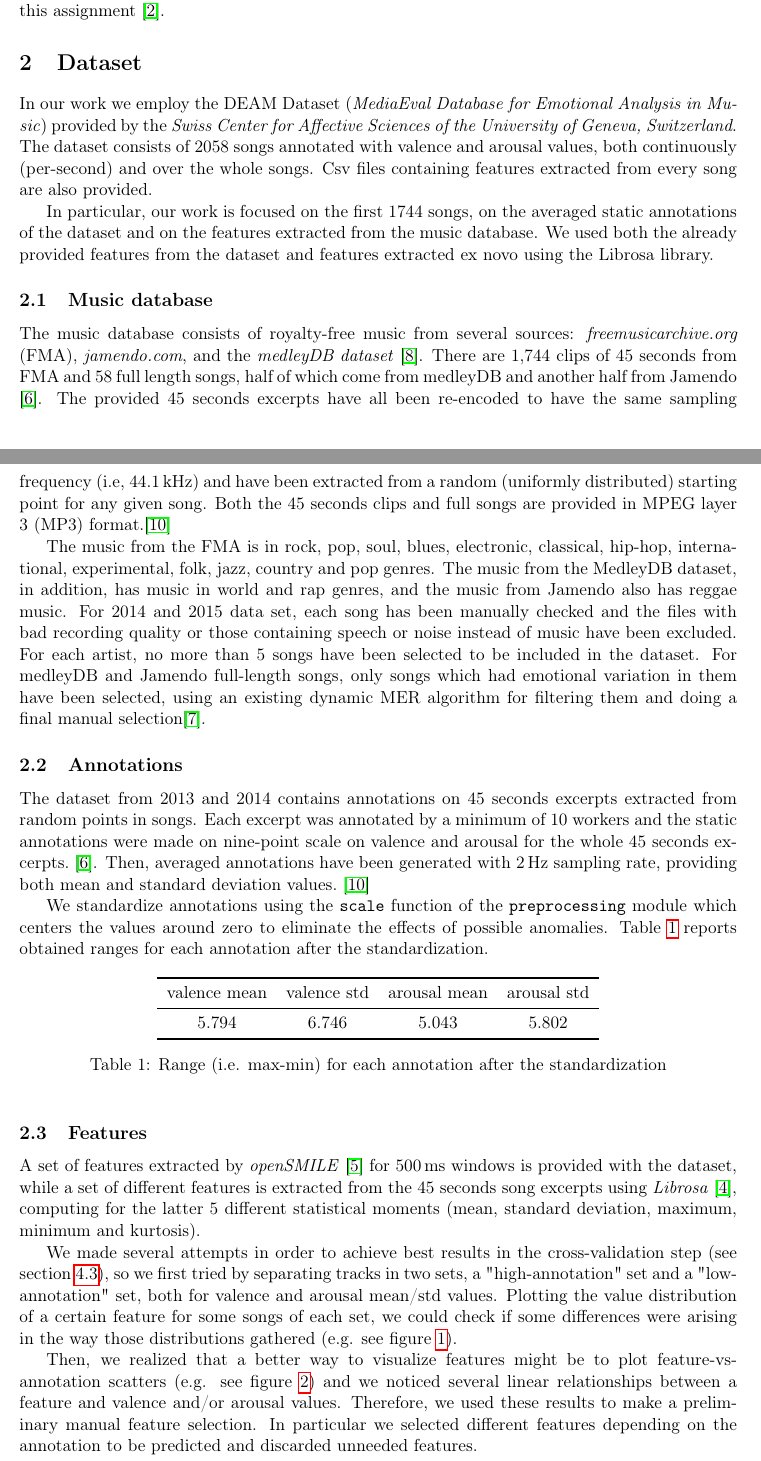
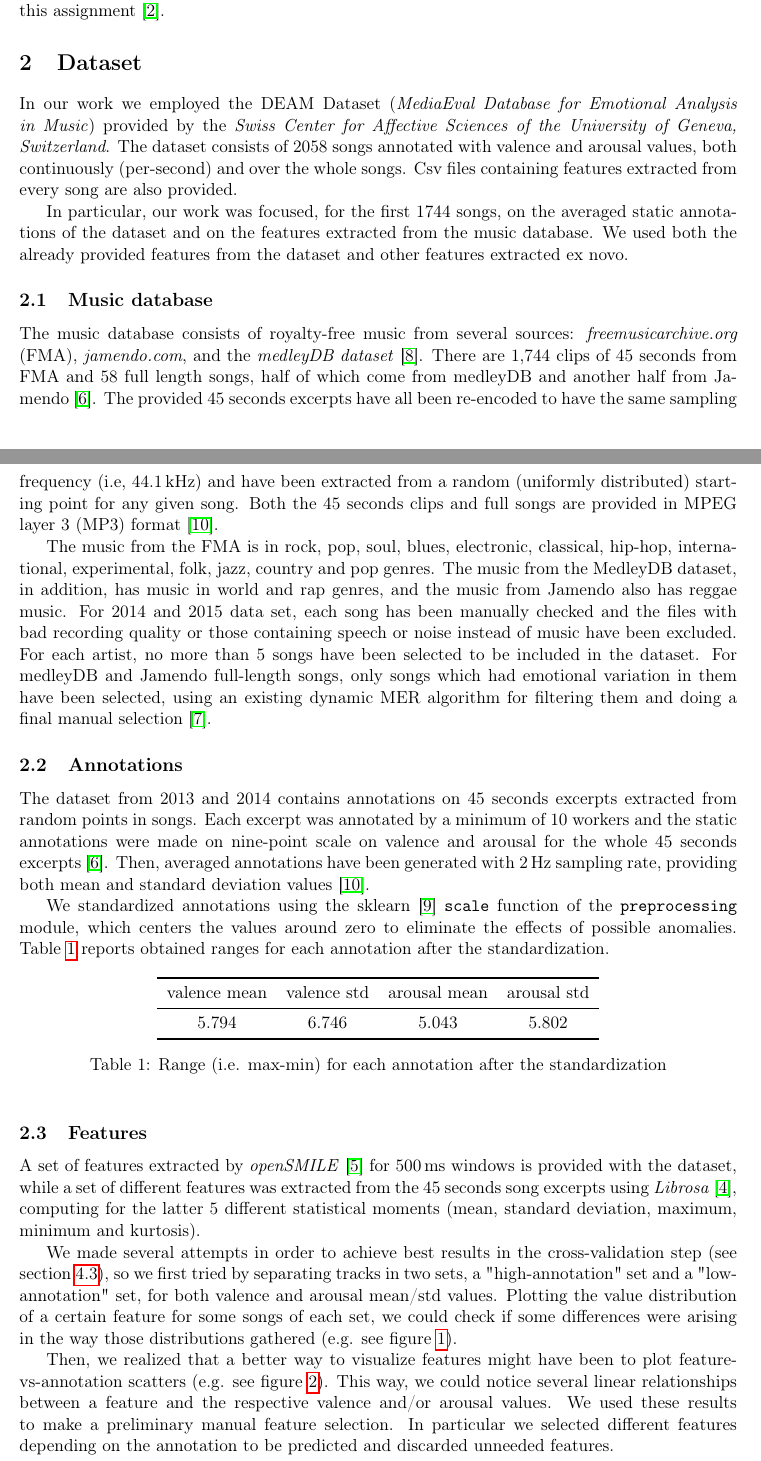
Before and after one commit to Poliuti/cmls-hw1, a LaTeX document (document/main.tex, which reads document/sections/02_dataset.tex): two parts of pages 1 and 2 of 9, joined at a grey line, cut so that both start at the same text. Compiled offline with pdfLaTeX.

Commit message:
(document) dataset: review on tenses + other minor details

```diff
--- a/document/sections/02_dataset.tex
+++ b/document/sections/02_dataset.tex
@@ -1,24 +1,24 @@
 \section{Dataset}\label{sec:dataset}
 
-In our work we employ the DEAM Dataset (\textit{MediaEval Database for Emotional Analysis in Music}) provided by the \textit{Swiss Center for Affective Sciences of the University of Geneva, Switzerland}.
+In our work we employed the DEAM Dataset (\emph{MediaEval Database for Emotional Analysis in Music}) provided by the \emph{Swiss Center for Affective Sciences of the University of Geneva, Switzerland}.
 The dataset consists of 2058 songs annotated with valence and arousal values, both continuously (per-second) and over the whole songs. Csv files containing features extracted from every song are also provided.
 
-In particular, our work is focused on the first 1744 songs, on the averaged static annotations of the dataset and on the features extracted from the music database. We used both the already provided features from the dataset and features extracted ex novo using the Librosa library.
+In particular, our work was focused, for the first 1744 songs, on the averaged static annotations of the dataset and on the features extracted from the music database. We used both the already provided features from the dataset and other features extracted ex novo.
 
 \subsection{Music database}\label{sec:database}
 
-The music database consists of royalty-free music from several sources: \textit{freemusicarchive.org} (FMA), \textit{jamendo.com}, and the \textit{medleyDB dataset} \cite{bittner2014medleydb}. There are 1,744 clips of 45 seconds from FMA and 58 full length songs, half of which come from medleyDB and another half from Jamendo \cite{aljanaki2017developing}.
-The provided 45 seconds excerpts have all been re-encoded to have the same sampling frequency (i.e, 44.1\,kHz) and have been extracted from a random (uniformly distributed) starting point for any given song. Both the 45 seconds clips and full songs are provided in MPEG layer 3 (MP3) format.\cite{soleymani2016deam}
+The music database consists of royalty-free music from several sources: \textit{freemusicarchive.org} (FMA), \textit{jamendo.com}, and the \textit{medleyDB dataset}~\cite{bittner2014medleydb}. There are 1,744 clips of 45 seconds from FMA and 58 full length songs, half of which come from medleyDB and another half from Jamendo~\cite{aljanaki2017developing}.
+The provided 45 seconds excerpts have all been re-encoded to have the same sampling frequency (i.e, 44.1\,kHz) and have been extracted from a random (uniformly distributed) starting point for any given song. Both the 45 seconds clips and full songs are provided in MPEG layer 3 (MP3) format~\cite{soleymani2016deam}.
 
-The music from the FMA is in rock, pop, soul, blues, electronic, classical, hip-hop, international, experimental, folk, jazz, country and pop genres. The music from the MedleyDB dataset, in addition, has music in world and rap genres, and the music from Jamendo also has reggae music. For 2014 and 2015 data set, each song has been manually checked and the files with bad recording quality or those containing speech or noise instead of music have been excluded. For each artist, no more than 5 songs have been selected to be included in the dataset. For medleyDB and Jamendo full-length songs, only songs which had emotional variation in them have been selected, using an existing dynamic MER algorithm for filtering them and doing a final manual selection\cite{anna2015emotion}.
+The music from the FMA is in rock, pop, soul, blues, electronic, classical, hip-hop, international, experimental, folk, jazz, country and pop genres. The music from the MedleyDB dataset, in addition, has music in world and rap genres, and the music from Jamendo also has reggae music. For 2014 and 2015 data set, each song has been manually checked and the files with bad recording quality or those containing speech or noise instead of music have been excluded. For each artist, no more than 5 songs have been selected to be included in the dataset. For medleyDB and Jamendo full-length songs, only songs which had emotional variation in them have been selected, using an existing dynamic MER algorithm for filtering them and doing a final manual selection~\cite{anna2015emotion}.
 
 
 \subsection{Annotations}\label{sec:annotations}
 
-The dataset from 2013 and 2014 contains annotations on 45 seconds excerpts extracted from random points in songs. Each excerpt was annotated by a minimum of 10 workers and the static annotations were made on nine-point scale on valence and arousal for the whole 45 seconds excerpts.~\cite{aljanaki2017developing}.
-Then, averaged annotations have been generated with 2\,Hz sampling rate, providing both mean and standard deviation values.~\cite{soleymani2016deam}
+The dataset from 2013 and 2014 contains annotations on 45 seconds excerpts extracted from random points in songs. Each excerpt was annotated by a minimum of 10 workers and the static annotations were made on nine-point scale on valence and arousal for the whole 45 seconds excerpts~\cite{aljanaki2017developing}.
+Then, averaged annotations have been generated with 2\,Hz sampling rate, providing both mean and standard deviation values~\cite{soleymani2016deam}.
 
-We standardize annotations using the \texttt{scale} function of the  \texttt{preprocessing} module which centers the values around zero to eliminate the effects of possible anomalies. Table~\ref{table:annot-ranges} reports obtained ranges for each annotation after the standardization.
+We standardized annotations using the sklearn~\cite{scikit-learn} \texttt{scale} function of the \texttt{preprocessing} module, which centers the values around zero to eliminate the effects of possible anomalies. Table~\ref{table:annot-ranges} reports obtained ranges for each annotation after the standardization.
 
 \begin{table}[h]
 	\centering
@@ -36,9 +36,9 @@ We standardize annotations using the \texttt{scale} function of the  \texttt{pre
 
 \subsection{Features}\label{sec:features}
 
-A set of features extracted by \emph{openSMILE}~\cite{opensmile} for 500\,ms windows is provided with the dataset, while a set of different features is extracted from the 45 seconds song excerpts using \emph{Librosa}~\cite{librosa}, computing for the latter 5 different statistical moments (mean, standard deviation, maximum, minimum and kurtosis).
+A set of features extracted by \emph{openSMILE}~\cite{opensmile} for 500\,ms windows is provided with the dataset, while a set of different features was extracted from the 45 seconds song excerpts using \emph{Librosa}~\cite{librosa}, computing for the latter 5 different statistical moments (mean, standard deviation, maximum, minimum and kurtosis).
 
-We made several attempts in order to achieve best results in the cross-validation step (see section~\ref{sec:enhance-model}), so we first tried by separating tracks in two sets, a "high-annotation" set and a "low-annotation" set, both for valence and arousal mean/std values. Plotting the value distribution of a certain feature for some songs of each set, we could check if some differences were arising in the way those distributions gathered (e.g. see figure~\ref{fig:va_mean-spectral_flatness-dists}).
+We made several attempts in order to achieve best results in the cross-validation step (see section~\ref{sec:enhance-model}), so we first tried by separating tracks in two sets, a "high-annotation" set and a "low-annotation" set, for both valence and arousal mean/std values. Plotting the value distribution of a certain feature for some songs of each set, we could check if some differences were arising in the way those distributions gathered (e.g. see figure~\ref{fig:va_mean-spectral_flatness-dists}).
 
 \begin{figure}
 	\centering
@@ -47,7 +47,7 @@ We made several attempts in order to achieve best results in the cross-validatio
 	\label{fig:va_mean-spectral_flatness-dists}
 \end{figure}
 
-Then, we realized that a better way to visualize features might be to plot feature-vs-annotation scatters (e.g. see figure~\ref{fig:scatter-spectral_bandwidth_amean}) and we noticed several linear relationships between a feature and valence and/or arousal values. Therefore, we used these results to make a preliminary manual feature selection. In particular we selected different features depending on the annotation to be predicted and discarded unneeded features.
+Then, we realized that a better way to visualize features might have been to plot feature-vs-annotation scatters (e.g. see figure~\ref{fig:scatter-spectral_bandwidth_amean}). This way, we could notice several linear relationships between a feature and the respective valence and/or arousal values. We used these results to make a preliminary manual feature selection. In particular we selected different features depending on the annotation to be predicted and discarded unneeded features.
 
 \begin{figure}
 	\centering
```
Also changed, not shown: document/sections/02_dataset.tex (2 more changed lines).
